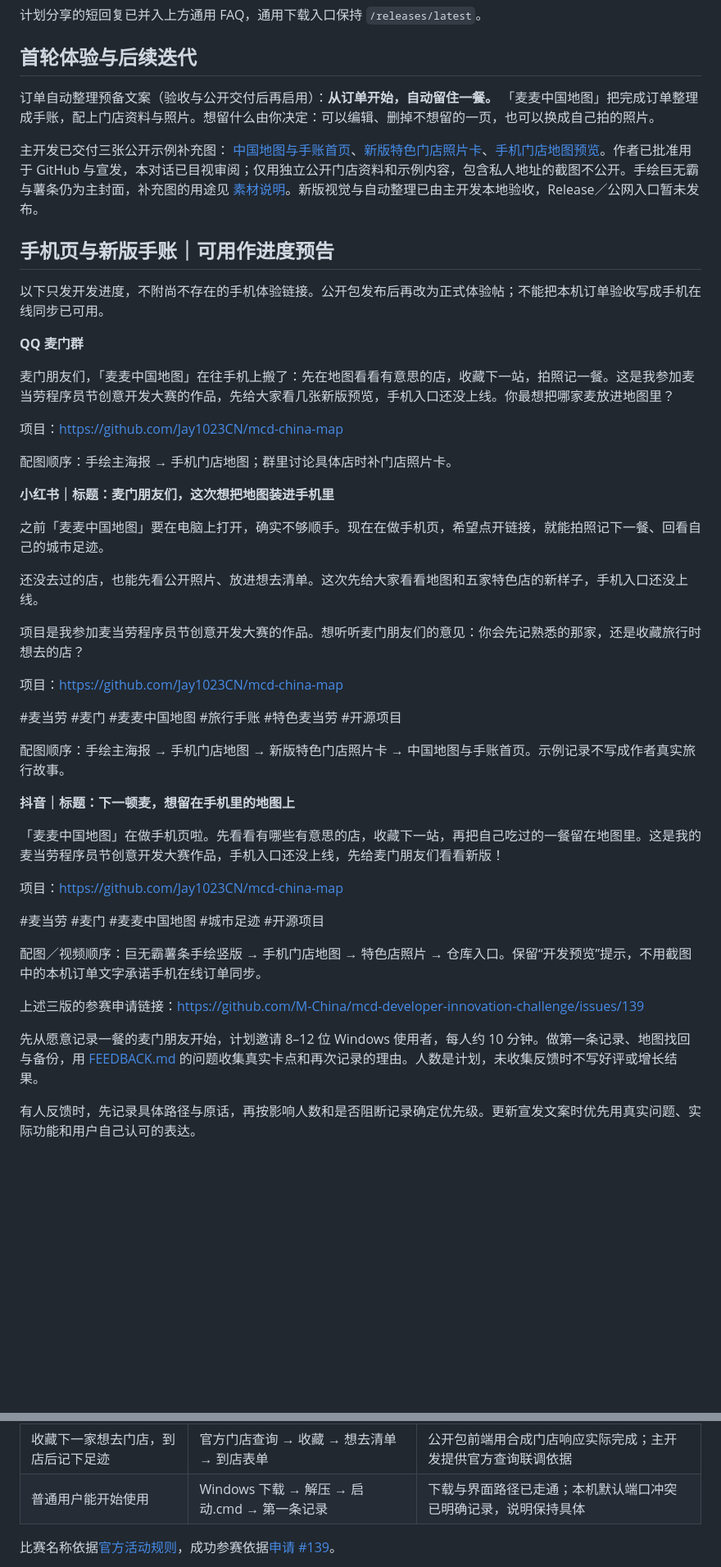
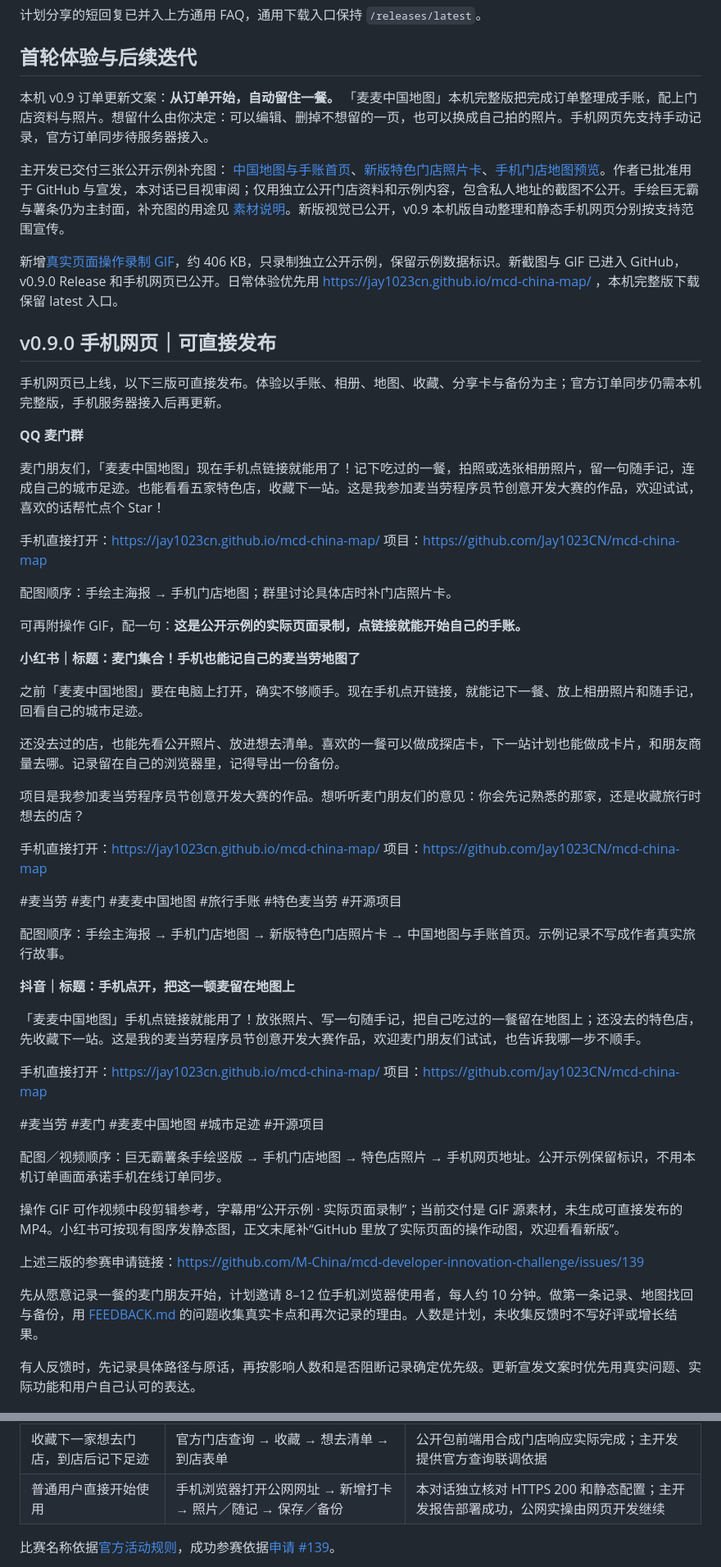
Before and after one commit to Jay1023CN/mcd-china-map, a Markdown page: docs/GROWTH.md, 2 parts joined by grey strips. Shown at 82% size. GitHub-like rendering; blank space fills up the shorter version.

```diff
--- a/docs/GROWTH.md
+++ b/docs/GROWTH.md
@@ -241,49 +250,58 @@ Windows 下载：https://github.com/Jay1023CN/mcd-china-map/releases/latest
 
 ## 首轮体验与后续迭代
 
-订单自动整理预备文案（验收与公开交付后再启用）：**从订单开始，自动留住一餐。** 「麦麦中国地图」把完成订单整理成手账，配上门店资料与照片。想留什么由你决定：可以编辑、删掉不想留的一页，也可以换成自己拍的照片。
+本机 v0.9 订单更新文案：**从订单开始，自动留住一餐。** 「麦麦中国地图」本机完整版把完成订单整理成手账，配上门店资料与照片。想留什么由你决定：可以编辑、删掉不想留的一页，也可以换成自己拍的照片。手机网页先支持手动记录，官方订单同步待服务器接入。
 
-主开发已交付三张公开示例补充图： [中国地图与手账首页](china-preview.png)、[新版特色门店照片卡](discovery-preview.png)、[手机门店地图预览](mobile-map-preview.png)。作者已批准用于 GitHub 与宣发，本对话已目视审阅；仅用独立公开门店资料和示例内容，包含私人地址的截图不公开。手绘巨无霸与薯条仍为主封面，补充图的用途见 [素材说明](growth-assets/README.md)。新版视觉与自动整理已由主开发本地验收，Release／公网入口暂未发布。
+主开发已交付三张公开示例补充图： [中国地图与手账首页](china-preview.png)、[新版特色门店照片卡](discovery-preview.png)、[手机门店地图预览](mobile-map-preview.png)。作者已批准用于 GitHub 与宣发，本对话已目视审阅；仅用独立公开门店资料和示例内容，包含私人地址的截图不公开。手绘巨无霸与薯条仍为主封面，补充图的用途见 [素材说明](growth-assets/README.md)。新版视觉已公开，v0.9 本机版自动整理和静态手机网页分别按支持范围宣传。
 
-## 手机页与新版手账｜可用作进度预告
+新增[真实页面操作录制 GIF](product-preview.gif)，约 406 KB，只录制独立公开示例，保留示例数据标识。新截图与 GIF 已进入 GitHub，v0.9.0 Release 和手机网页已公开。日常体验优先用 https://jay1023cn.github.io/mcd-china-map/ ，本机完整版下载保留 latest 入口。
 
-以下只发开发进度，不附尚不存在的手机体验链接。公开包发布后再改为正式体验帖；不能把本机订单验收写成手机在线同步已可用。
+## v0.9.0 手机网页｜可直接发布
+
+手机网页已上线，以下三版可直接发布。体验以手账、相册、地图、收藏、分享卡与备份为主；官方订单同步仍需本机完整版，手机服务器接入后再更新。
 
 **QQ 麦门群**
 
-麦门朋友们，「麦麦中国地图」在往手机上搬了：先在地图看看有意思的店，收藏下一站，拍照记一餐。这是我参加麦当劳程序员节创意开发大赛的作品，先给大家看几张新版预览，手机入口还没上线。你最想把哪家麦放进地图里？
+麦门朋友们，「麦麦中国地图」现在手机点链接就能用了！记下吃过的一餐，拍照或选张相册照片，留一句随手记，连成自己的城市足迹。也能看看五家特色店，收藏下一站。这是我参加麦当劳程序员节创意开发大赛的作品，欢迎试试，喜欢的话帮忙点个 Star！
 
+手机直接打开：https://jay1023cn.github.io/mcd-china-map/
 项目：https://github.com/Jay1023CN/mcd-china-map
 
 配图顺序：手绘主海报 → 手机门店地图；群里讨论具体店时补门店照片卡。
 
-**小红书｜标题：麦门朋友们，这次想把地图装进手机里**
+可再附操作 GIF，配一句：**这是公开示例的实际页面录制，点链接就能开始自己的手账。**
 
-之前「麦麦中国地图」要在电脑上打开，确实不够顺手。现在在做手机页，希望点开链接，就能拍照记下一餐、回看自己的城市足迹。
+**小红书｜标题：麦门集合！手机也能记自己的麦当劳地图了**
 
-还没去过的店，也能先看公开照片、放进想去清单。这次先给大家看看地图和五家特色店的新样子，手机入口还没上线。
+之前「麦麦中国地图」要在电脑上打开，确实不够顺手。现在手机点开链接，就能记下一餐、放上相册照片和随手记，回看自己的城市足迹。
+
+还没去过的店，也能先看公开照片、放进想去清单。喜欢的一餐可以做成探店卡，下一站计划也能做成卡片，和朋友商量去哪。记录留在自己的浏览器里，记得导出一份备份。
 
 项目是我参加麦当劳程序员节创意开发大赛的作品。想听听麦门朋友们的意见：你会先记熟悉的那家，还是收藏旅行时想去的店？
 
+手机直接打开：https://jay1023cn.github.io/mcd-china-map/
 项目：https://github.com/Jay1023CN/mcd-china-map
 
 #麦当劳 #麦门 #麦麦中国地图 #旅行手账 #特色麦当劳 #开源项目
 
 配图顺序：手绘主海报 → 手机门店地图 → 新版特色门店照片卡 → 中国地图与手账首页。示例记录不写成作者真实旅行故事。
 
-**抖音｜标题：下一顿麦，想留在手机里的地图上**
+**抖音｜标题：手机点开，把这一顿麦留在地图上**
 
-「麦麦中国地图」在做手机页啦。先看看有哪些有意思的店，收藏下一站，再把自己吃过的一餐留在地图里。这是我的麦当劳程序员节创意开发大赛作品，手机入口还没上线，先给麦门朋友们看看新版！
+「麦麦中国地图」手机点链接就能用了！放张照片、写一句随手记，把自己吃过的一餐留在地图上；还没去的特色店，先收藏下一站。这是我的麦当劳程序员节创意开发大赛作品，欢迎麦门朋友们试试，也告诉我哪一步不顺手。
 
+手机直接打开：https://jay1023cn.github.io/mcd-china-map/
 项目：https://github.com/Jay1023CN/mcd-china-map
 
 #麦当劳 #麦门 #麦麦中国地图 #城市足迹 #开源项目
 
-配图／视频顺序：巨无霸薯条手绘竖版 → 手机门店地图 → 特色店照片 → 仓库入口。保留“开发预览”提示，不用截图中的本机订单文字承诺手机在线订单同步。
+配图／视频顺序：巨无霸薯条手绘竖版 → 手机门店地图 → 特色店照片 → 手机网页地址。公开示例保留标识，不用本机订单画面承诺手机在线订单同步。
+
+操作 GIF 可作视频中段剪辑参考，字幕用“公开示例 · 实际页面录制”；当前交付是 GIF 源素材，未生成可直接发布的 MP4。小红书可按现有图序发静态图，正文末尾补“GitHub 里放了实际页面的操作动图，欢迎看看新版”。
 
 上述三版的参赛申请链接：https://github.com/M-China/mcd-developer-innovation-challenge/issues/139
 
-先从愿意记录一餐的麦门朋友开始，计划邀请 8–12 位 Windows 使用者，每人约 10 分钟。做第一条记录、地图找回与备份，用 [FEEDBACK.md](FEEDBACK.md) 的问题收集真实卡点和再次记录的理由。人数是计划，未收集反馈时不写好评或增长结果。
+先从愿意记录一餐的麦门朋友开始，计划邀请 8–12 位手机浏览器使用者，每人约 10 分钟。做第一条记录、地图找回与备份，用 [FEEDBACK.md](FEEDBACK.md) 的问题收集真实卡点和再次记录的理由。人数是计划，未收集反馈时不写好评或增长结果。
 
 有人反馈时，先记录具体路径与原话，再按影响人数和是否阻断记录确定优先级。更新宣发文案时优先用真实问题、实际功能和用户自己认可的表达。
 
@@ -308,7 +328,7 @@ Windows 下载：https://github.com/Jay1023CN/mcd-china-map/releases/latest
 | 留下门店、餐品、照片与随手记 | Windows 完整包 → 新增打卡 → 保存 → 刷新／恢复 | v0.4.0 公开包隔离浏览器实际完成 |
 | 足迹分享卡与年度回忆 | 生成 PNG；年度页边注打开记录 | v0.4.0 实际完成，真实外部应用发送未验收 |
 | 收藏下一家想去门店，到店后记下足迹 | 官方门店查询 → 收藏 → 想去清单 → 到店表单 | 公开包前端用合成门店响应实际完成；主开发提供官方查询联调依据 |
-| 普通用户能开始使用 | Windows 下载 → 解压 → 启动.cmd → 第一条记录 | 下载与界面路径已走通；本机默认端口冲突已明确记录，说明保持具体 |
+| 普通用户直接开始使用 | 手机浏览器打开公网网址 → 新增打卡 → 照片／随记 → 保存／备份 | 本对话独立核对 HTTPS 200 和静态配置；主开发报告部署成功，公网实操由网页开发继续 |
 
 比赛名称依据[官方活动规则](https://github.com/M-China/mcd-developer-innovation-challenge/blob/main/activityGuidelines.md)，成功参赛依据[申请 #139](https://github.com/M-China/mcd-developer-innovation-challenge/issues/139)。
 
```
Also changed, not shown: other parts of docs/GROWTH.md (+31 -20 lines), docs/FEEDBACK.md (+18 -17 lines), docs/growth-assets/README.md (+9 -5 lines).
